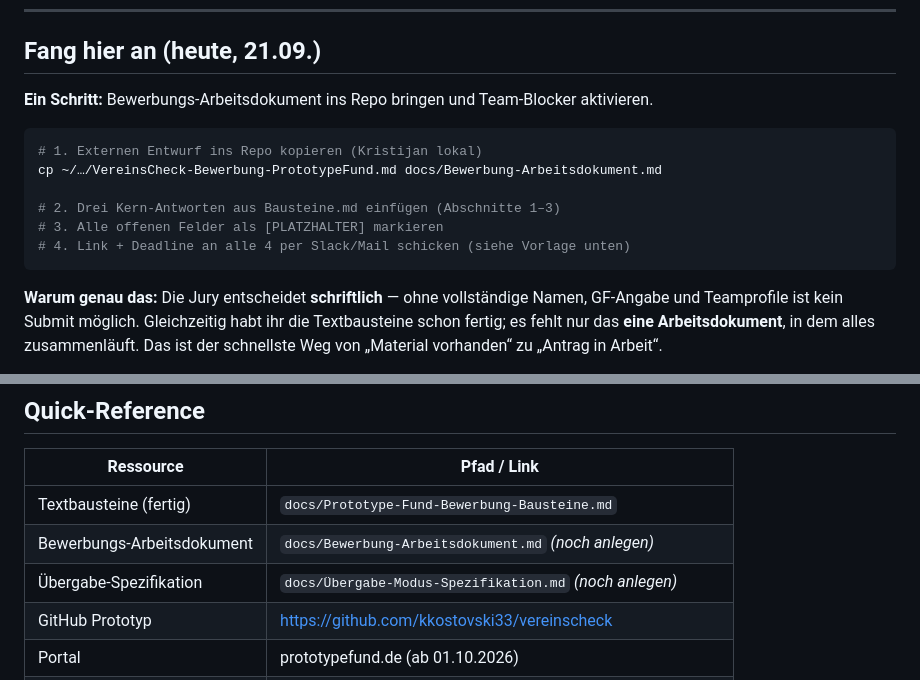
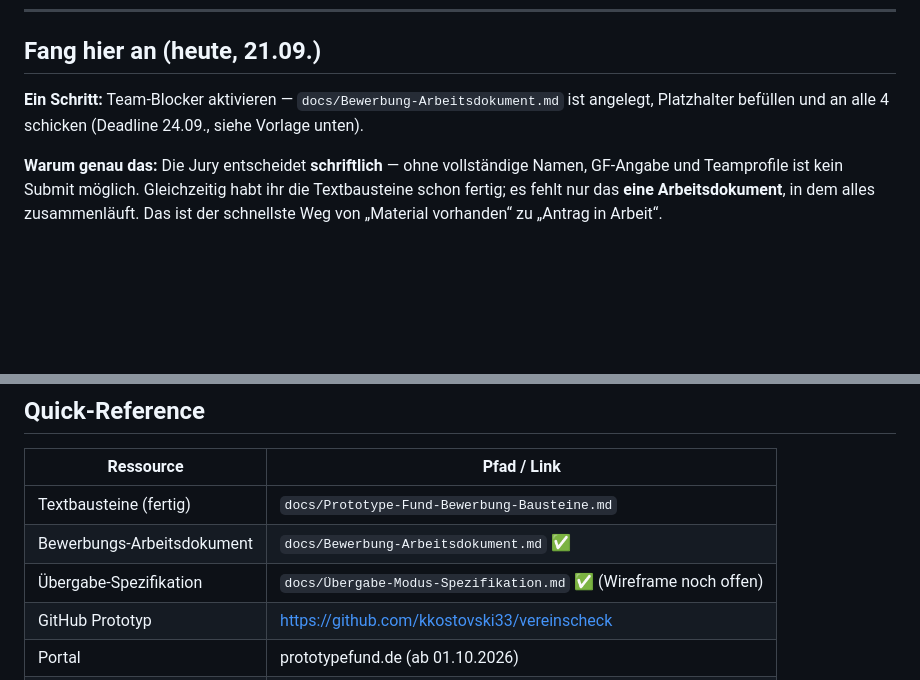
Before and after one commit to kkostovski33/vereinscheck, a Markdown page: docs/Prototype-Fund-Startplan.md, 2 parts joined by grey strips. GitHub-like rendering; blank space fills up the shorter version.

Commit message:
docs: Bewerbungs-Arbeitsdokument und Übergabe-Modus-Spezifikation anlegen
Co-authored-by: Kristijan <kkostovski33@users.noreply.github.com>

````diff
--- a/docs/Prototype-Fund-Startplan.md
+++ b/docs/Prototype-Fund-Startplan.md
@@ -8,16 +8,7 @@
 
 ## Fang hier an (heute, 21.09.)
 
-**Ein Schritt:** Bewerbungs-Arbeitsdokument ins Repo bringen und Team-Blocker aktivieren.
-
-```bash
-# 1. Externen Entwurf ins Repo kopieren (Kristijan lokal)
-cp ~/…/VereinsCheck-Bewerbung-PrototypeFund.md docs/Bewerbung-Arbeitsdokument.md
-
-# 2. Drei Kern-Antworten aus Bausteine.md einfügen (Abschnitte 1–3)
-# 3. Alle offenen Felder als [PLATZHALTER] markieren
-# 4. Link + Deadline an alle 4 per Slack/Mail schicken (siehe Vorlage unten)
-```
+**Ein Schritt:** Team-Blocker aktivieren — `docs/Bewerbung-Arbeitsdokument.md` ist angelegt, Platzhalter befüllen und an alle 4 schicken (Deadline 24.09., siehe Vorlage unten).
 
 **Warum genau das:** Die Jury entscheidet **schriftlich** — ohne vollständige Namen, GF-Angabe und Teamprofile ist kein Submit möglich. Gleichzeitig habt ihr die Textbausteine schon fertig; es fehlt nur das **eine Arbeitsdokument**, in dem alles zusammenläuft. Das ist der schnellste Weg von „Material vorhanden“ zu „Antrag in Arbeit“.
 
@@ -141,8 +132,8 @@ Bausteine: docs/Prototype-Fund-Bewerbung-Bausteine.md
 | Ressource | Pfad / Link |
 |---|---|
 | Textbausteine (fertig) | `docs/Prototype-Fund-Bewerbung-Bausteine.md` |
-| Bewerbungs-Arbeitsdokument | `docs/Bewerbung-Arbeitsdokument.md` *(noch anlegen)* |
-| Übergabe-Spezifikation | `docs/Übergabe-Modus-Spezifikation.md` *(noch anlegen)* |
+| Bewerbungs-Arbeitsdokument | `docs/Bewerbung-Arbeitsdokument.md` ✅ |
+| Übergabe-Spezifikation | `docs/Übergabe-Modus-Spezifikation.md` ✅ (Wireframe noch offen) |
 | GitHub Prototyp | https://github.com/kkostovski33/vereinscheck |
 | Portal | prototypefund.de (ab 01.10.2026) |
 | Erfolgsquote | ~8 % — Schreibqualität + Innovation + Reichweite entscheiden |
````
Also changed, not shown: docs/Bewerbung-Arbeitsdokument.md (added, +210 -0 lines), docs/Übergabe-Modus-Spezifikation.md (added, +91 -0 lines).
